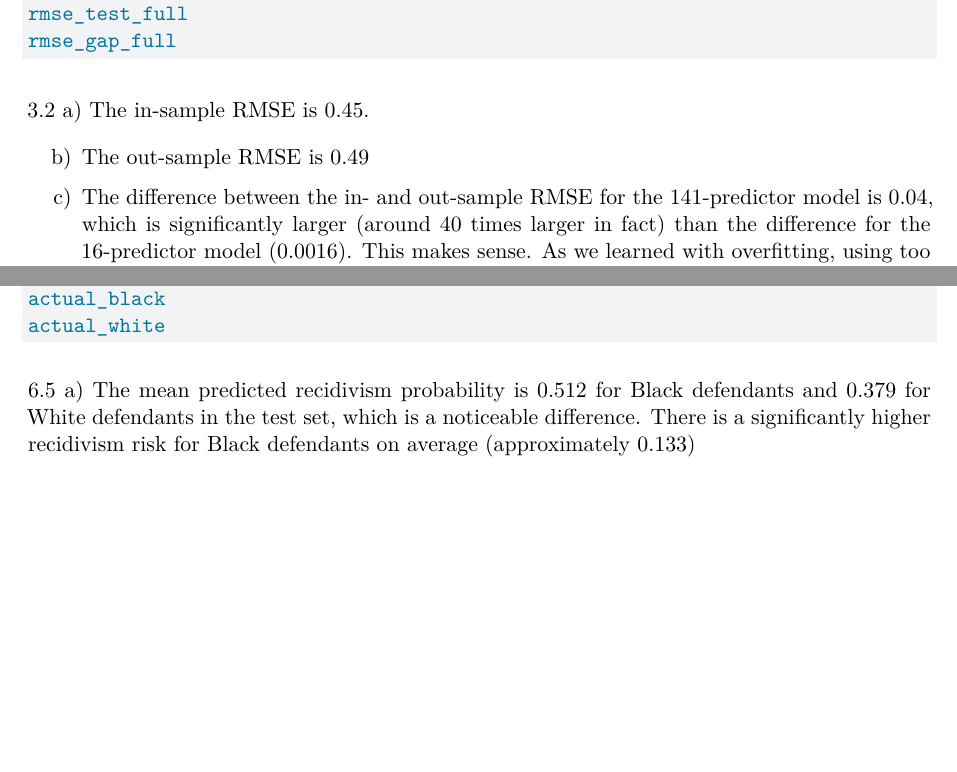
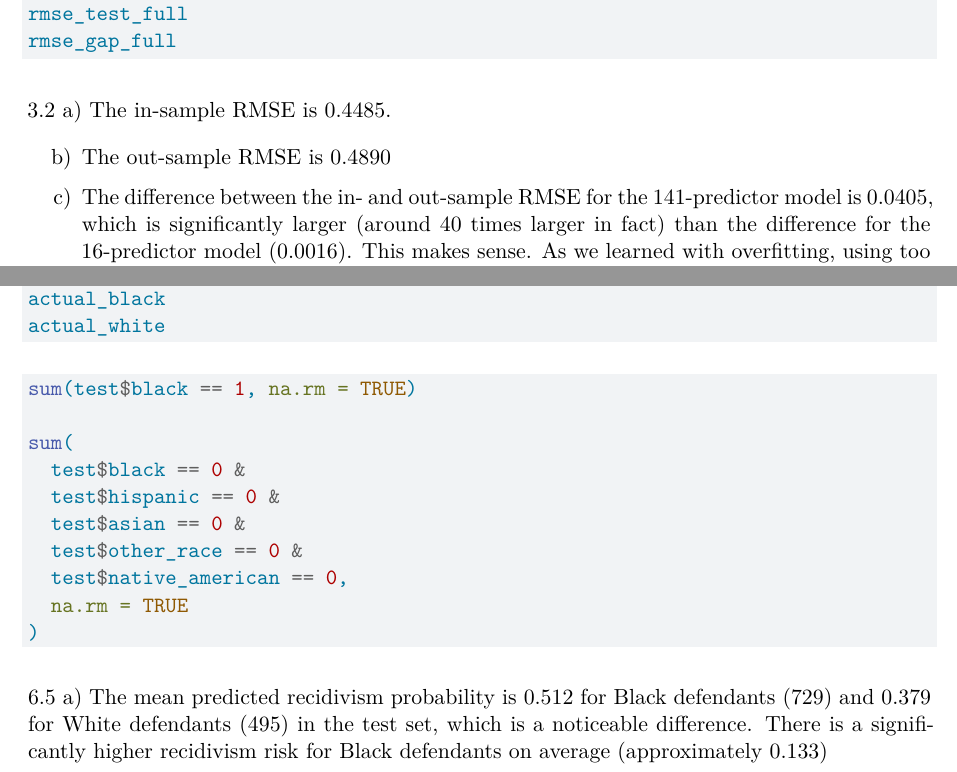
Before and after one commit to nchungigelman/gov51-ps3, a Quarto document (gov51-ps3.qmd): two parts of pages 4 and 8 of 8 before the commit and two parts of pages 4 and 8 of 9 after it, joined at a grey line, cut so that both start at the same text, the shorter picture padded with empty space. Rendered offline with R 4.5, knitr and Pandoc in place of Quarto, then LaTeX, with nearby package versions; the code chunks are not run, so their results and figures are left out.

Commit message:
Revise Quarto file

````diff
--- a/gov51-ps3.qmd
+++ b/gov51-ps3.qmd
@@ -1,3 +1,2 @@
 ---
 title: "ps3_quarto"
-github: "https://github.com/nchungigelman/gov51-ps3"
@@ -175,11 +175,11 @@ rmse_test_full
 rmse_gap_full
 ```
 
-3.2 a) The in-sample RMSE is 0.45.
+3.2 a) The in-sample RMSE is 0.4485.
 
-b)  The out-sample RMSE is 0.49
+b)  The out-sample RMSE is 0.4890
 
-c)  The difference between the in- and out-sample RMSE for the 141-predictor model is 0.04, which is significantly larger (around 40 times larger in fact) than the difference for the 16-predictor model (0.0016). This makes sense. As we learned with overfitting, using too many variables risks creating a model that sacrifices predictive value in order to conform to preexisting data. This includes noise and outliers that shouldn't be given much weight. Out-sample RMSE measures this effect: when it is noticeably larger than in-sample RMSE (as is the case with the 141-variable model), it implies overfitting.
+c)  The difference between the in- and out-sample RMSE for the 141-predictor model is 0.0405, which is significantly larger (around 40 times larger in fact) than the difference for the 16-predictor model (0.0016). This makes sense. As we learned with overfitting, using too many variables risks creating a model that sacrifices predictive value in order to conform to preexisting data. This includes noise and outliers that shouldn't be given much weight. Out-sample RMSE measures this effect: when it is noticeably larger than in-sample RMSE (as is the case with the 141-variable model), it implies overfitting.
 
 3.3 Expanding the set of interaction terms to 180 makes the model much more flexible so that it can accomodate to more of the training data (of which there are nearly 6,000). The inevitable downside of doing so is that this new model essentially contorts itself around existing data (including noise and outliers) so that it is basically unusable for generating predictions about new data. This is the overfitting phenomenon.
 
@@ -346,7 +346,20 @@ actual_black
 actual_white
 ```
 
-6.5 a) The mean predicted recidivism probability is 0.512 for Black defendants and 0.379 for White defendants in the test set, which is a noticeable difference. There is a significantly higher recidivism risk for Black defendants on average (approximately 0.133)
+```{r}
+sum(test$black == 1, na.rm = TRUE)
+
+sum(
+  test$black == 0 &
+  test$hispanic == 0 &
+  test$asian == 0 &
+  test$other_race == 0 &
+  test$native_american == 0,
+  na.rm = TRUE
+)
+```
+
+6.5 a) The mean predicted recidivism probability is 0.512 for Black defendants (729) and 0.379 for White defendants (495) in the test set, which is a noticeable difference. There is a significantly higher recidivism risk for Black defendants on average (approximately 0.133)
 
 b)  The actual recidivism rate is 0.521 for Black defendants and 0.402 for White defendants. The predictions track the same general pattern as the actual data (Black people face notably higher recidivism rates), but the model slightly underpredicts recidivism for both groups, moreso for White defendants.
 
````
Also changed, not shown: gov51-ps3.qmd (13 more changed lines).
